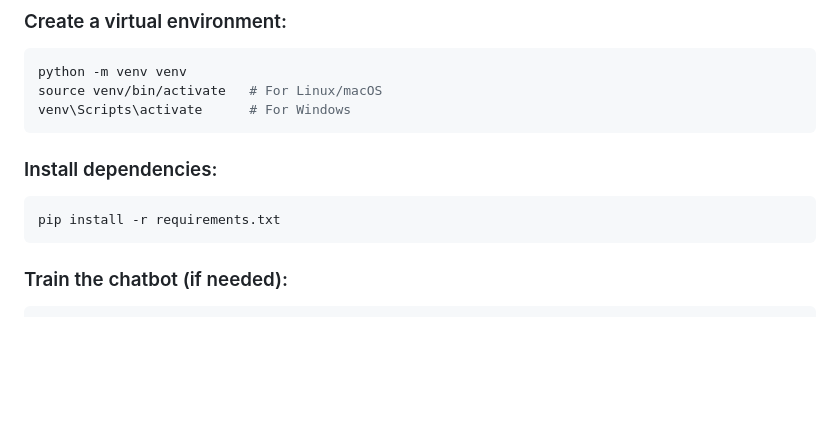
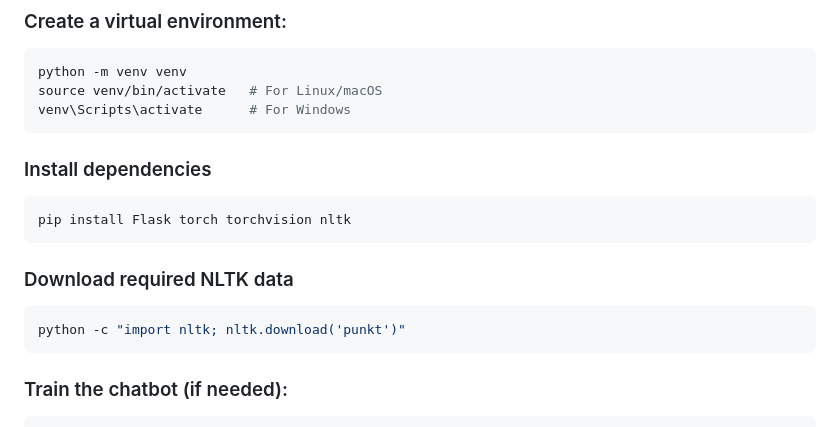
Before and after one commit to sunoy2004/Traveler, a Markdown page: README.md, the part around the change. Drawn GitHub-style; blank space fills up the shorter version.

````diff
--- a/README.md
+++ b/README.md
@@ -67,13 +67,14 @@ python -m venv venv
 source venv/bin/activate   # For Linux/macOS
 venv\Scripts\activate      # For Windows
 ```
-
-### Install dependencies:
-
+### Install dependencies
 ```bash
-pip install -r requirements.txt
+pip install Flask torch torchvision nltk
 ```
-
+### Download required NLTK data
+```bash
+python -c "import nltk; nltk.download('punkt')"
+```
 ### Train the chatbot (if needed):
 
 ```bash
````
